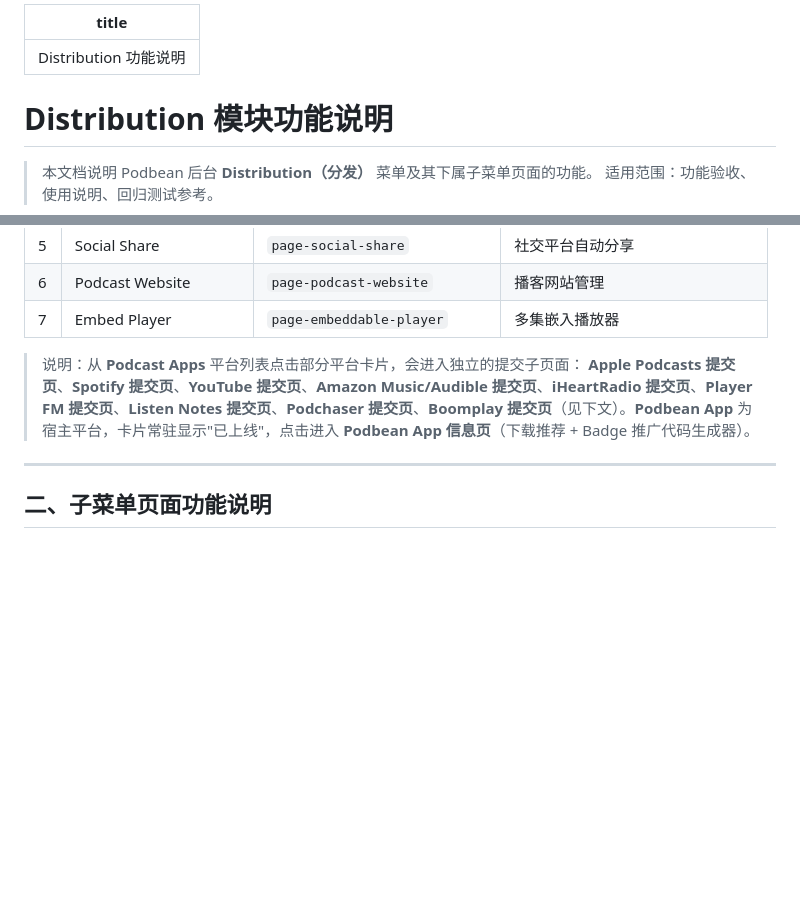
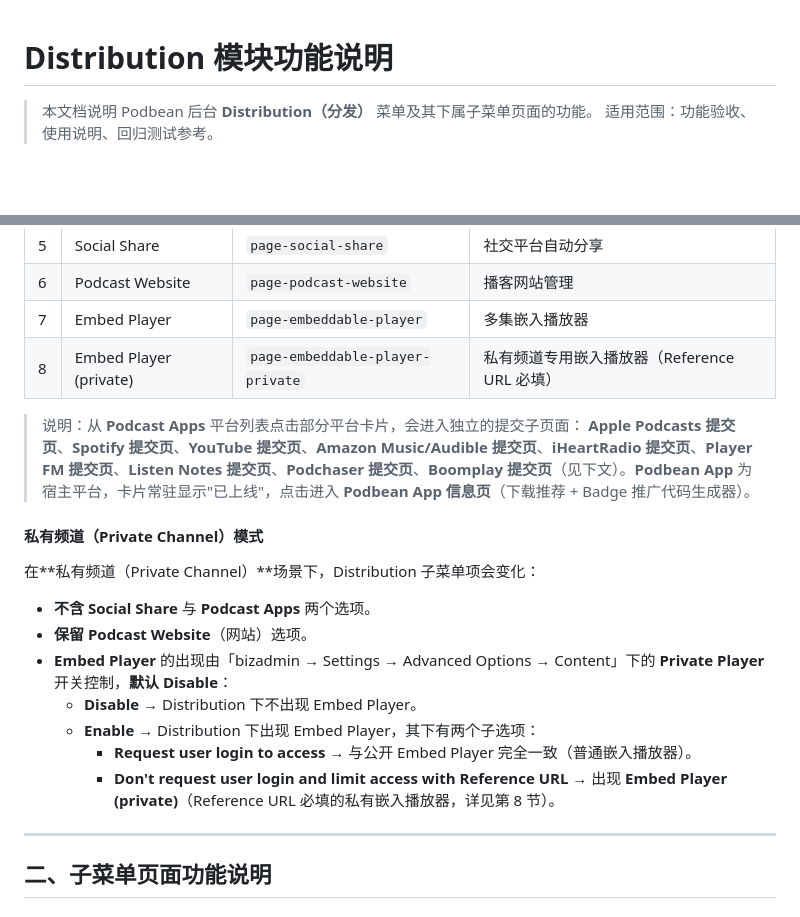
Before and after one commit to melodyw-max/Podbean-distribution, a Markdown page: Distribution功能说明.md, 2 parts joined by grey strips. Drawn GitHub-style; blank space fills up the shorter version.

```diff
--- a/Distribution功能说明.md
+++ b/Distribution功能说明.md
@@ -1,8 +1,3 @@
----
-title: Distribution 功能说明
----
-
-
 # Distribution 模块功能说明
 
 > 本文档说明 Podbean 后台 **Distribution（分发）** 菜单及其下属子菜单页面的功能。
@@ -25,9 +20,22 @@ title: Distribution 功能说明
 | 5 | Social Share | `page-social-share` | 社交平台自动分享 |
 | 6 | Podcast Website | `page-podcast-website` | 播客网站管理 |
 | 7 | Embed Player | `page-embeddable-player` | 多集嵌入播放器 |
+| 8 | Embed Player (private) | `page-embeddable-player-private` | 私有频道专用嵌入播放器（Reference URL 必填） |
 
 > 说明：从 **Podcast Apps** 平台列表点击部分平台卡片，会进入独立的提交子页面：
 > **Apple Podcasts 提交页**、**Spotify 提交页**、**YouTube 提交页**、**Amazon Music/Audible 提交页**、**iHeartRadio 提交页**、**Player FM 提交页**、**Listen Notes 提交页**、**Podchaser 提交页**、**Boomplay 提交页**（见下文）。**Podbean App** 为宿主平台，卡片常驻显示"已上线"，点击进入 **Podbean App 信息页**（下载推荐 + Badge 推广代码生成器）。
+
+#### 私有频道（Private Channel）模式
+
+在**私有频道（Private Channel）**场景下，Distribution 子菜单项会变化：
+
+- **不含** **Social Share** 与 **Podcast Apps** 两个选项。
+- **保留** **Podcast Website**（网站）选项。
+- **Embed Player** 的出现由「bizadmin → Settings → Advanced Options → Content」下的 **Private Player** 开关控制，**默认 Disable**：
+  - **Disable** → Distribution 下不出现 Embed Player。
+  - **Enable** → Distribution 下出现 Embed Player，其下有两个子选项：
+    - **Request user login to access** → 与公开 Embed Player 完全一致（普通嵌入播放器）。
+    - **Don't request user login and limit access with Reference URL** → 出现 **Embed Player (private)**（Reference URL 必填的私有嵌入播放器，详见第 8 节）。
 
 ---
 
```
Also changed, not shown: other parts of Distribution功能说明.md (+30 -0 lines).
